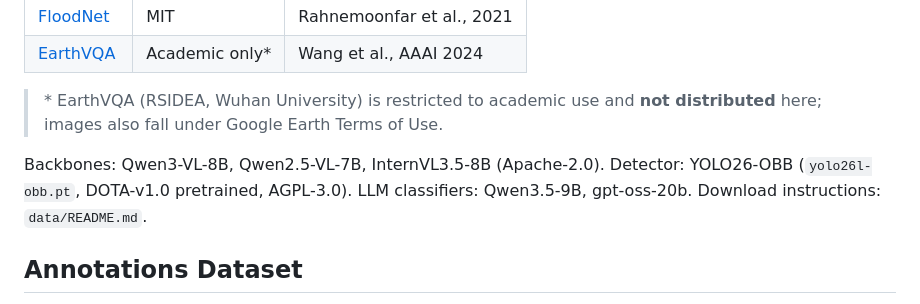
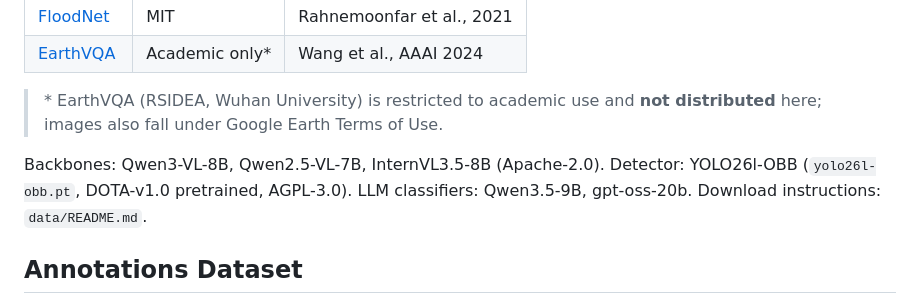
Before and after one commit to ganghyunnnn/GSD-Sensitivity-Taxonomy, a Markdown page: README.md, the part around the change. GitHub-like rendering.

```diff
--- a/README.md
+++ b/README.md
@@ -68,7 +68,7 @@ Copy `.env.example` to `.env` and add API keys before running LLM-dependent scri
 > distributed** here; images also fall under Google Earth Terms of Use.
 
 Backbones: Qwen3-VL-8B, Qwen2.5-VL-7B, InternVL3.5-8B (Apache-2.0). Detector:
-YOLO26-OBB (`yolo26l-obb.pt`, DOTA-v1.0 pretrained, AGPL-3.0). LLM classifiers:
+YOLO26l-OBB (`yolo26l-obb.pt`, DOTA-v1.0 pretrained, AGPL-3.0). LLM classifiers:
 Qwen3.5-9B, gpt-oss-20b. Download instructions: `data/README.md`.
 
 ## Annotations Dataset
```
Also changed, not shown: hf_dataset/README.md (+3 -3 lines).
